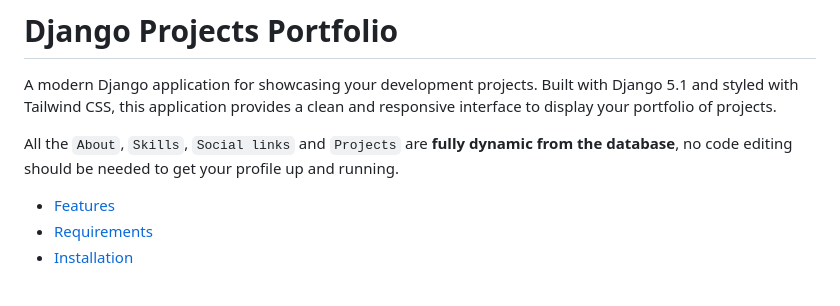
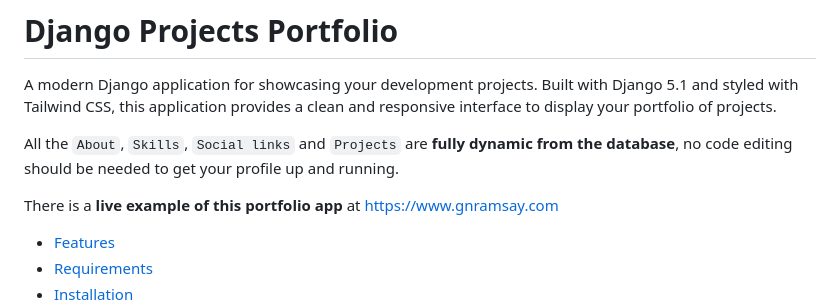
Before and after one commit to seapagan/django-projects, a Markdown page: README.md, the part around the change. Drawn GitHub-style; blank space fills up the shorter version.

Commit message:
update README
Signed-off-by: Grant Ramsay <seapagan@gmail.com>

```diff
--- a/README.md
+++ b/README.md
@@ -7,6 +7,8 @@ responsive interface to display your portfolio of projects.
 All the `About`, `Skills`, `Social links` and `Projects` are **fully dynamic
 from the database**, no code editing should be needed to get your profile up and
 running.
+
+There is a **live example of this portfolio app** at <https://www.gnramsay.com>
 
 - [Features](#features)
 - [Requirements](#requirements)
```
